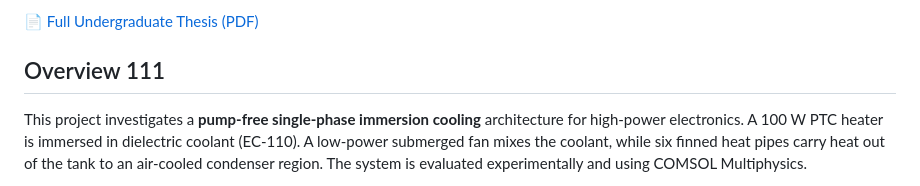
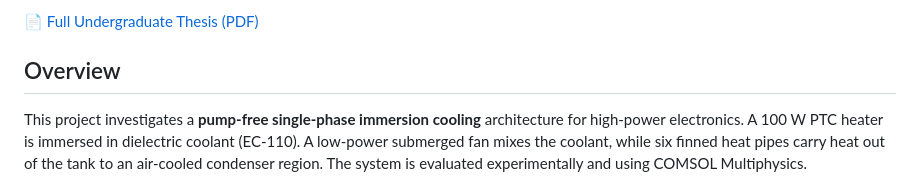
Before and after one commit to Allen2910/Pump-Free-Single-Phase-Immersion-Cooling-Combined-with-Heat-Pipes-, a Markdown page: README.md, the part around the change. Drawn GitHub-style.

```diff
--- a/README.md
+++ b/README.md
@@ -8,7 +8,7 @@
 
 [📄 Full Undergraduate Thesis (PDF)](docs/Undergraduate_Thesis_Immersion_Cooling_Heat_Pipes.pdf)
 
-## Overview 111
+## Overview
 
 This project investigates a **pump-free single-phase immersion cooling** architecture for high-power electronics. A 100 W PTC heater is immersed in dielectric coolant (EC-110). A low-power submerged fan mixes the coolant, while six finned heat pipes carry heat out of the tank to an air-cooled condenser region. The system is evaluated experimentally and using COMSOL Multiphysics.
 
```
